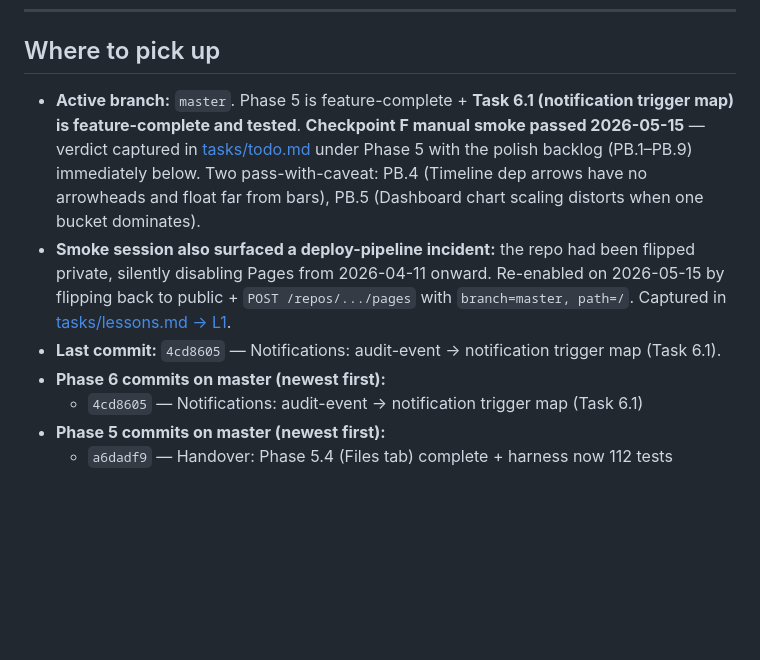
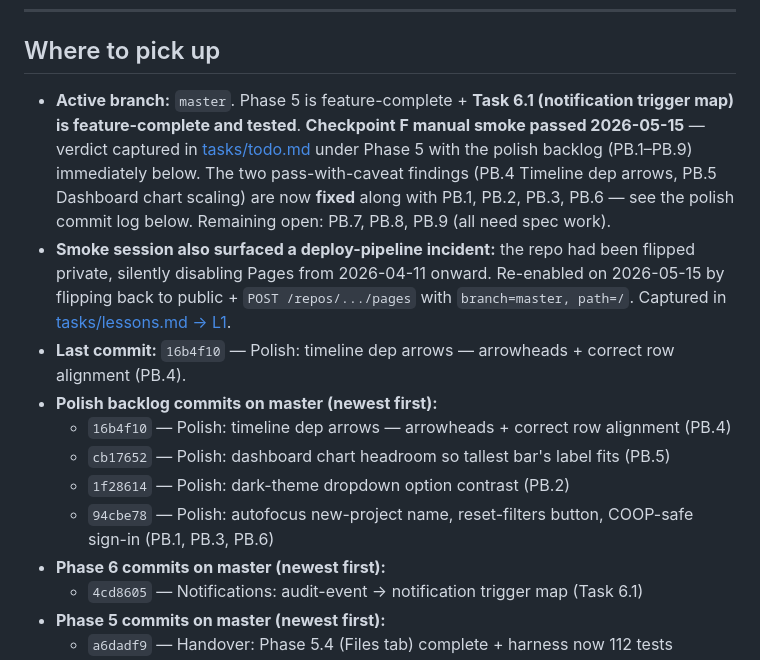
Before and after one commit to metalbee66/financial-planner, a Markdown page: HANDOVER.md, the part around one of its changes. Drawn GitHub-style; blank space fills up the shorter version.

```diff
--- a/HANDOVER.md
+++ b/HANDOVER.md
@@ -221,9 +221,14 @@ The much larger v2.0.0 backlog (Projects module: CRUD, views, notifications, AI,
 
 ## Where to pick up
 
-- **Active branch:** `master`. Phase 5 is feature-complete + **Task 6.1 (notification trigger map) is feature-complete and tested**. **Checkpoint F manual smoke passed 2026-05-15** — verdict captured in [tasks/todo.md](tasks/todo.md) under Phase 5 with the polish backlog (PB.1–PB.9) immediately below. Two pass-with-caveat: PB.4 (Timeline dep arrows have no arrowheads and float far from bars), PB.5 (Dashboard chart scaling distorts when one bucket dominates).
+- **Active branch:** `master`. Phase 5 is feature-complete + **Task 6.1 (notification trigger map) is feature-complete and tested**. **Checkpoint F manual smoke passed 2026-05-15** — verdict captured in [tasks/todo.md](tasks/todo.md) under Phase 5 with the polish backlog (PB.1–PB.9) immediately below. The two pass-with-caveat findings (PB.4 Timeline dep arrows, PB.5 Dashboard chart scaling) are now **fixed** along with PB.1, PB.2, PB.3, PB.6 — see the polish commit log below. Remaining open: PB.7, PB.8, PB.9 (all need spec work).
 - **Smoke session also surfaced a deploy-pipeline incident:** the repo had been flipped private, silently disabling Pages from 2026-04-11 onward. Re-enabled on 2026-05-15 by flipping back to public + `POST /repos/.../pages` with `branch=master, path=/`. Captured in [tasks/lessons.md → L1](tasks/lessons.md).
-- **Last commit:** `4cd8605` — Notifications: audit-event → notification trigger map (Task 6.1).
+- **Last commit:** `16b4f10` — Polish: timeline dep arrows — arrowheads + correct row alignment (PB.4).
+- **Polish backlog commits on master (newest first):**
+  - `16b4f10` — Polish: timeline dep arrows — arrowheads + correct row alignment (PB.4)
+  - `cb17652` — Polish: dashboard chart headroom so tallest bar's label fits (PB.5)
+  - `1f28614` — Polish: dark-theme dropdown option contrast (PB.2)
+  - `94cbe78` — Polish: autofocus new-project name, reset-filters button, COOP-safe sign-in (PB.1, PB.3, PB.6)
 - **Phase 6 commits on master (newest first):**
   - `4cd8605` — Notifications: audit-event → notification trigger map (Task 6.1)
 - **Phase 5 commits on master (newest first):**
```
Also changed, not shown: other parts of HANDOVER.md (+1 -1 lines), tasks/todo.md (+6 -6 lines).
